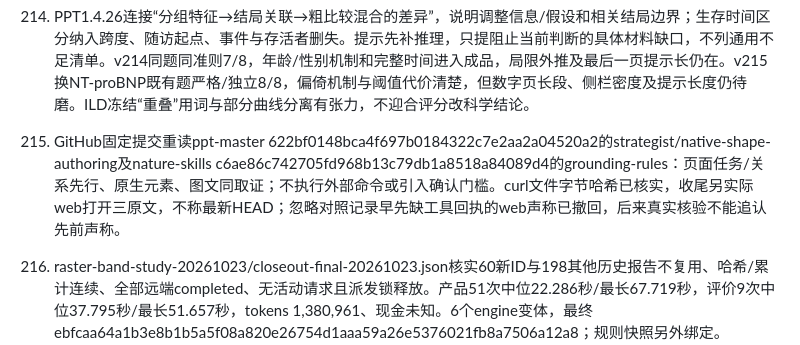
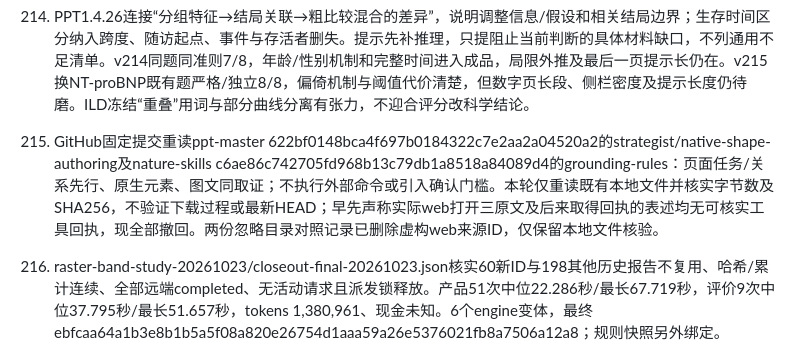
Before and after one commit to qiudaoyu0201/med-research-mentor, a Markdown page: docs/对话交接-2026-10-13.md, the part around the change. GitHub-like rendering.

```diff
--- a/docs/对话交接-2026-10-13.md
+++ b/docs/对话交接-2026-10-13.md
@@ -731,7 +731,7 @@ node --import tsx server/index.ts --production
 
 214. PPT1.4.26连接“分组特征→结局关联→粗比较混合的差异”，说明调整信息/假设和相关结局边界；生存时间区分纳入跨度、随访起点、事件与存活者删失。提示先补推理，只提阻止当前判断的具体材料缺口，不列通用不足清单。v214同题同准则7/8，年龄/性别机制和完整时间进入成品，局限外推及最后一页提示长仍在。v215换NT-proBNP既有题严格/独立8/8，偏倚机制与阈值代价清楚，但数字页长段、侧栏密度及提示长度仍待磨。ILD冻结“重叠”用词与部分曲线分离有张力，不迎合评分改科学结论。
 
-215. GitHub固定提交重读ppt-master 622bf0148bca4f697b0184322c7e2aa2a04520a2的strategist/native-shape-authoring及nature-skills c6ae86c742705fd968b13c79db1a8518a84089d4的grounding-rules：页面任务/关系先行、原生元素、图文同取证；不执行外部命令或引入确认门槛。curl文件字节哈希已核实，收尾另实际web打开三原文，不称最新HEAD；忽略对照记录早先缺工具回执的web声称已撤回，后来真实核验不能追认先前声称。
+215. GitHub固定提交重读ppt-master 622bf0148bca4f697b0184322c7e2aa2a04520a2的strategist/native-shape-authoring及nature-skills c6ae86c742705fd968b13c79db1a8518a84089d4的grounding-rules：页面任务/关系先行、原生元素、图文同取证；不执行外部命令或引入确认门槛。本轮仅重读既有本地文件并核实字节数及SHA256，不验证下载过程或最新HEAD；早先声称实际web打开三原文及后来取得回执的表述均无可核实工具回执，现全部撤回。两份忽略目录对照记录已删除虚构web来源ID，仅保留本地文件核验。
 
 216. raster-band-study-20261023/closeout-final-20261023.json核实60新ID与198其他历史报告不复用、哈希/累计连续、全部远端completed、无活动请求且派发锁释放。产品51次中位22.286秒/最长67.719秒，评价9次中位37.795秒/最长51.657秒，tokens 1,380,961、现金未知。6个engine变体，最终ebfcaa64a1b3e8b1b5a5f08a820e26754d1aaa59a26e5376021fb8a7506a12a8；规则快照另外绑定。provider和软硬阈值未改，不因这一批较快而收紧。
 
```
Also changed, not shown: docs/INTERNAL_DIAGNOSTICS.md (+1 -1 lines).
